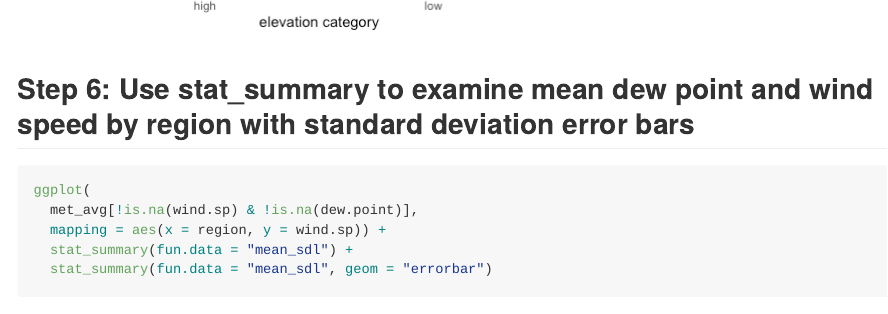
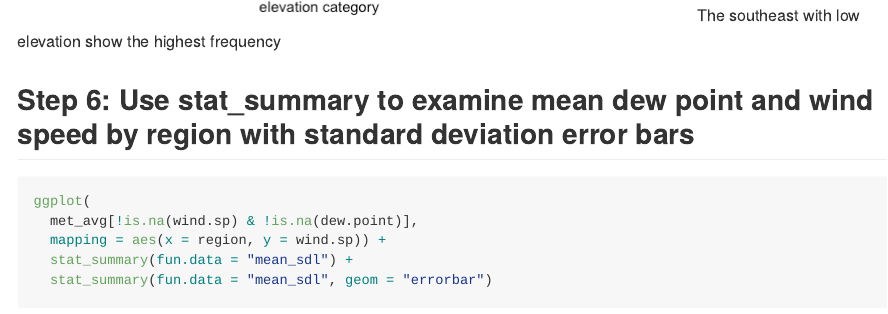
Before and after one commit to caroline0029/PM566_FA21_LABS, an R Markdown document (LAB4/README.Rmd): the page in a window 1100 px wide, from 5690 px down before the commit and from 5710 px down after it. The pictures show the output file LAB4/README.md that the author committed with the source, drawn offline in the style of GitHub; long lines of code are wrapped.

Commit message:
Done https://github.com/USCbiostats/PM566/issues/41

````diff
--- a/LAB4/README.Rmd
+++ b/LAB4/README.Rmd
@@ -113,9 +113,8 @@ met_avg[!is.na(elev_cat)] %>%
       y = "frequency",
       title = "barplot of the weather station by elevation category") +
     scale_fill_brewer(palette = "GnBu")
-
 ```
-
+The southeast with low elevation show the highest frequency
 
 ## Step 6: Use stat_summary to examine mean dew point and wind speed by region with standard deviation error bars
 
````
Also changed, not shown: LAB4/README.md, LAB4/README_files/figure-gfm/unnamed-chunk-3-1.png.
